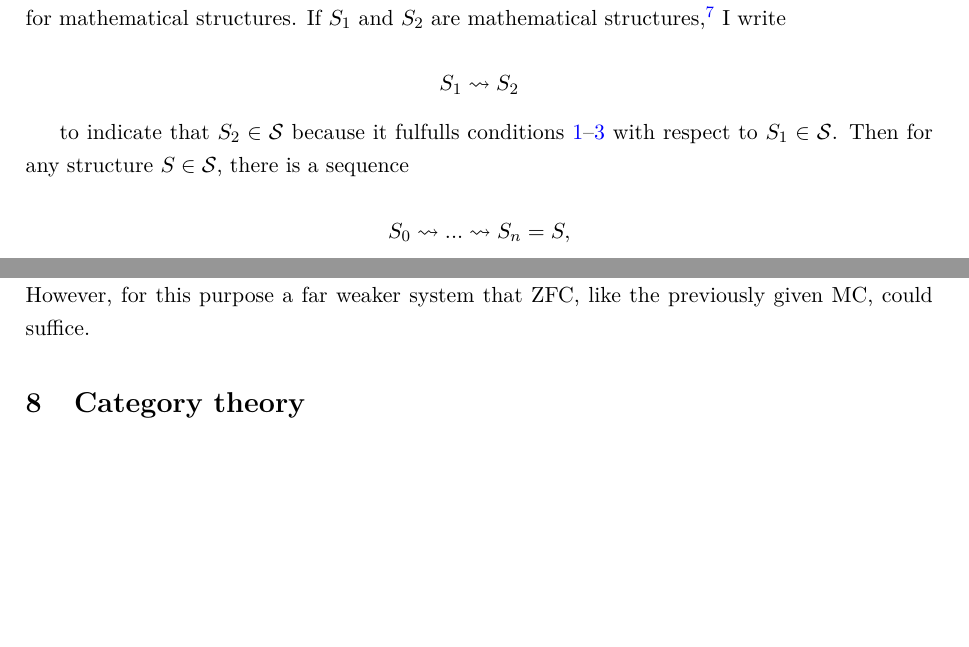
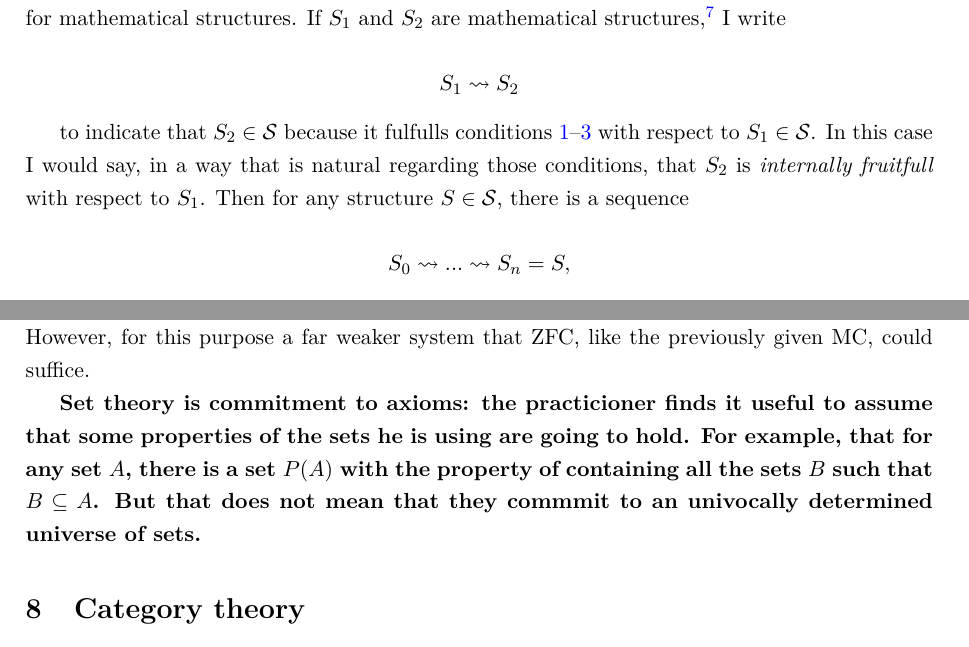
Before and after one commit to roblancobetes/notas_tramites_tex, a LaTeX thesis (Textos_tesis/CH_sign_game.tex): two parts of pages 8 and 14 of 20 before the commit and two parts of pages 8 and 14 of 21 after it, joined at a grey line, cut so that both start at the same text, the shorter picture padded with empty space. Compiled offline with pdfLaTeX.

Commit message:
13-5-2026

```diff
--- a/Textos_tesis/CH_sign_game.tex
+++ b/Textos_tesis/CH_sign_game.tex
@@ -227,7 +227,7 @@ What quasi-empirical structuralism defends, then, is a kind of methodological we
 
 $$S_1 \leadsto S_2 $$
 
-to indicate that $S_2 \in \mathcal{S}$ because it fulfulls conditions \ref{condition1}–\ref{condition3} with respect to $S_1 \in \mathcal{S}$. Then for any structure $S \in \mathcal{S}$, there is a sequence
+to indicate that $S_2 \in \mathcal{S}$ because it fulfulls conditions \ref{condition1}–\ref{condition3} with respect to $S_1 \in \mathcal{S}$. In this case I would say, in a way that is natural regarding those conditions, that $S_2$ is \textit{internally fruitfull} with respect to $S_1$. Then for any structure $S \in \mathcal{S}$, there is a sequence
 
 $$S_0 \leadsto ... \leadsto S_n = S,$$
 
@@ -409,7 +409,7 @@ Are abstract set theoretical structures internally fruitful with respect to stru
 
 With respect to the power set axiom, consider, for instance, the field of topology. Topology focuses on the study of topological spaces—structures defined as a set together with a collection of its subsets satisfying certain conditions. The power set axiom seems be inherent in the very definition, as the topology on a set is defined as subset of the power set, . Nevertheless, I would argue this is interpreted in a schematic way by the working topologist. In practice, one reasons about any given family of subsets of that fulfills the specific rules. Theorems are proven about this structure itself. This schematic reasoning about a family of subsets if fundamentally different from needing to quantify over a pre-existing, completed totality . A potential objection could be the definition of the discrete topology, where the space is formed through the entire power set. However, in most cases practical applications, this topology is used on countable sets. When it is applied to uncountable sets, it is typically within the realm of abstract set-theoretical considerations themselves—precisely the context whose necessity for more down-to-earth applications we are questioning. One could concede that a topologist, for simplicity, assumes they can always form the power set of any set they encounter in practice. However, for this purpose a far weaker system that ZFC, like the previously given MC, could suffice.
 
-
+\textbf{Set theory is commitment to axioms: the practicioner finds it useful to assume that some properties of the sets he is using are going to hold. For example, that for any set $A$, there is a set $P(A)$ with the property of containing all the sets $B$ such that $B \subseteq A$. But that does not mean that they commmit to an univocally determined universe of sets.}
 
 %=========================
 \section{Category theory}
```
